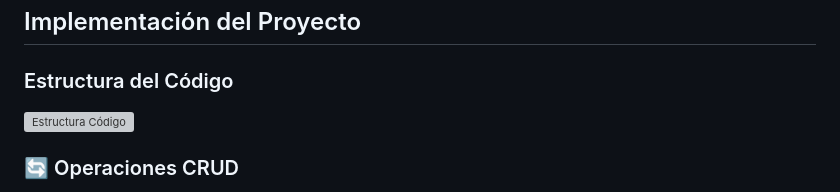
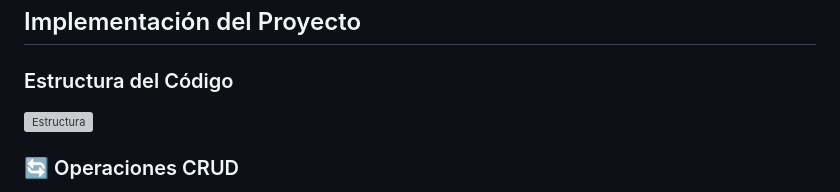
Before and after one commit to KevinTitanZ/Api_Interfaz-Examen, a Markdown page: README.md, the part around the change. Rendered like a GitHub page; grey boxes are pictures that could not be loaded.

Commit message:
Imagenes X3

```diff
--- a/README.md
+++ b/README.md
@@ -41,7 +41,7 @@ Las tecnologías serverless permiten una arquitectura distribuida moderna, con e
 ### Estructura del Código
 
 
-![Estructura Código](https://i.imgur.com/XXXXX.png)
+![Estructura](https://i.imgur.com/XXXXX.png)
 
 
 
```
